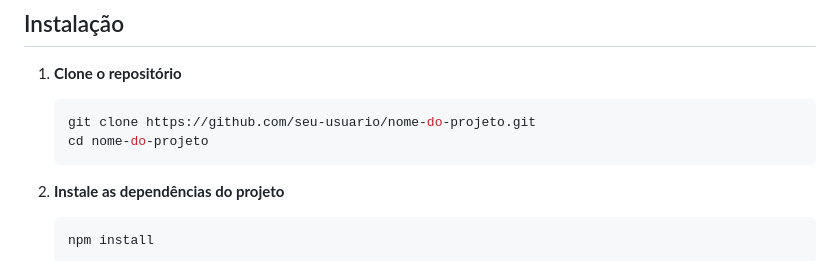
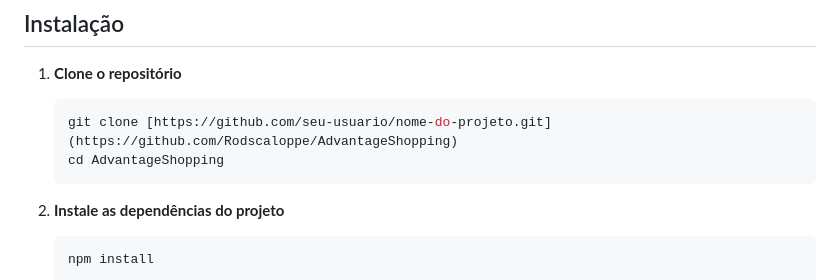
Before and after one commit to Rodscaloppe/AdvantageShopping, a Markdown page: README.md, the part around the change. GitHub-like rendering.

````diff
--- a/README.md
+++ b/README.md
@@ -70,8 +70,8 @@ AUTH_TOKEN=your-auth-token-here
 1. **Clone o repositório**
 
    ```bash
-   git clone https://github.com/seu-usuario/nome-do-projeto.git
-   cd nome-do-projeto
+   git clone [https://github.com/seu-usuario/nome-do-projeto.git](https://github.com/Rodscaloppe/AdvantageShopping)
+   cd AdvantageShopping
    ```
 
 2. **Instale as dependências do projeto**
````
